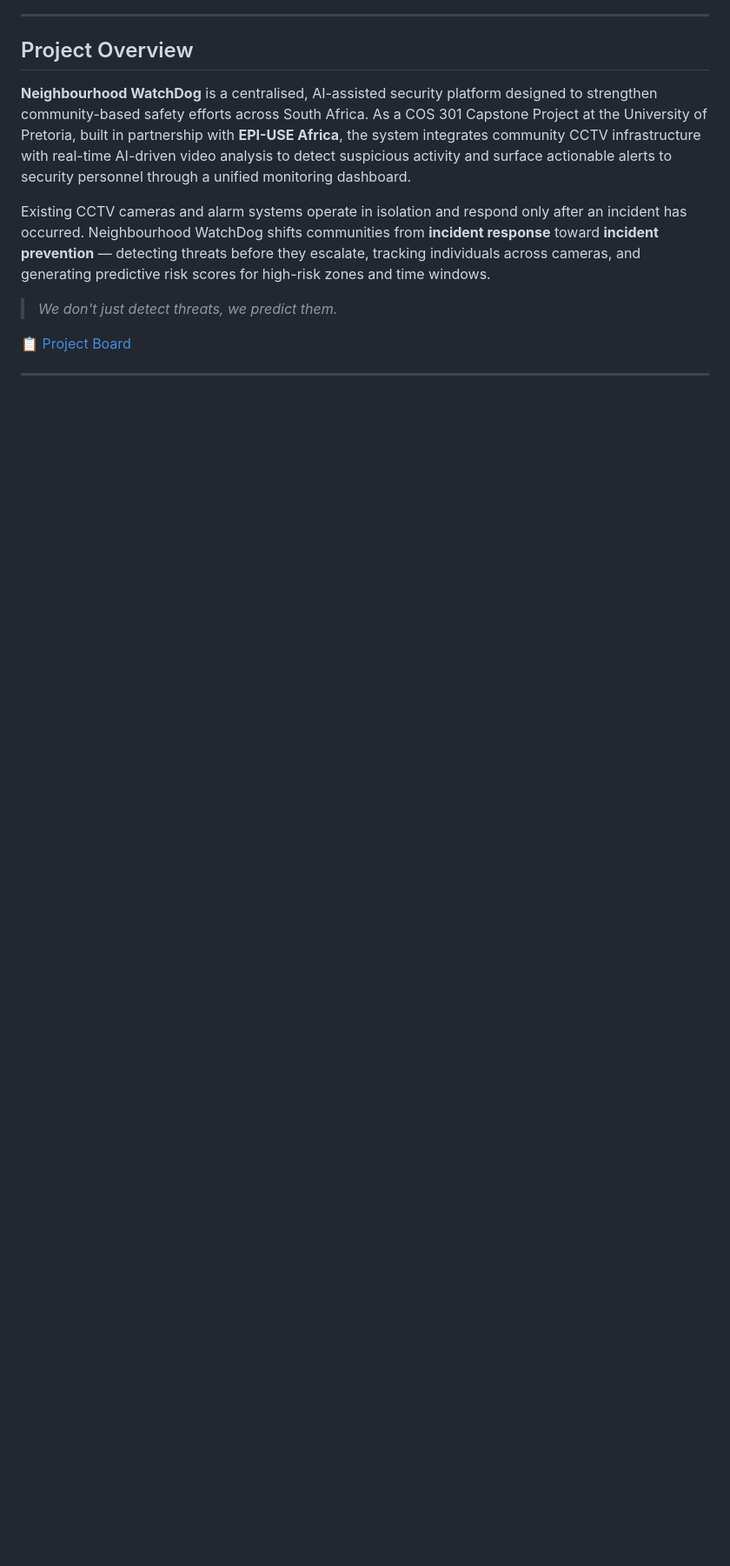
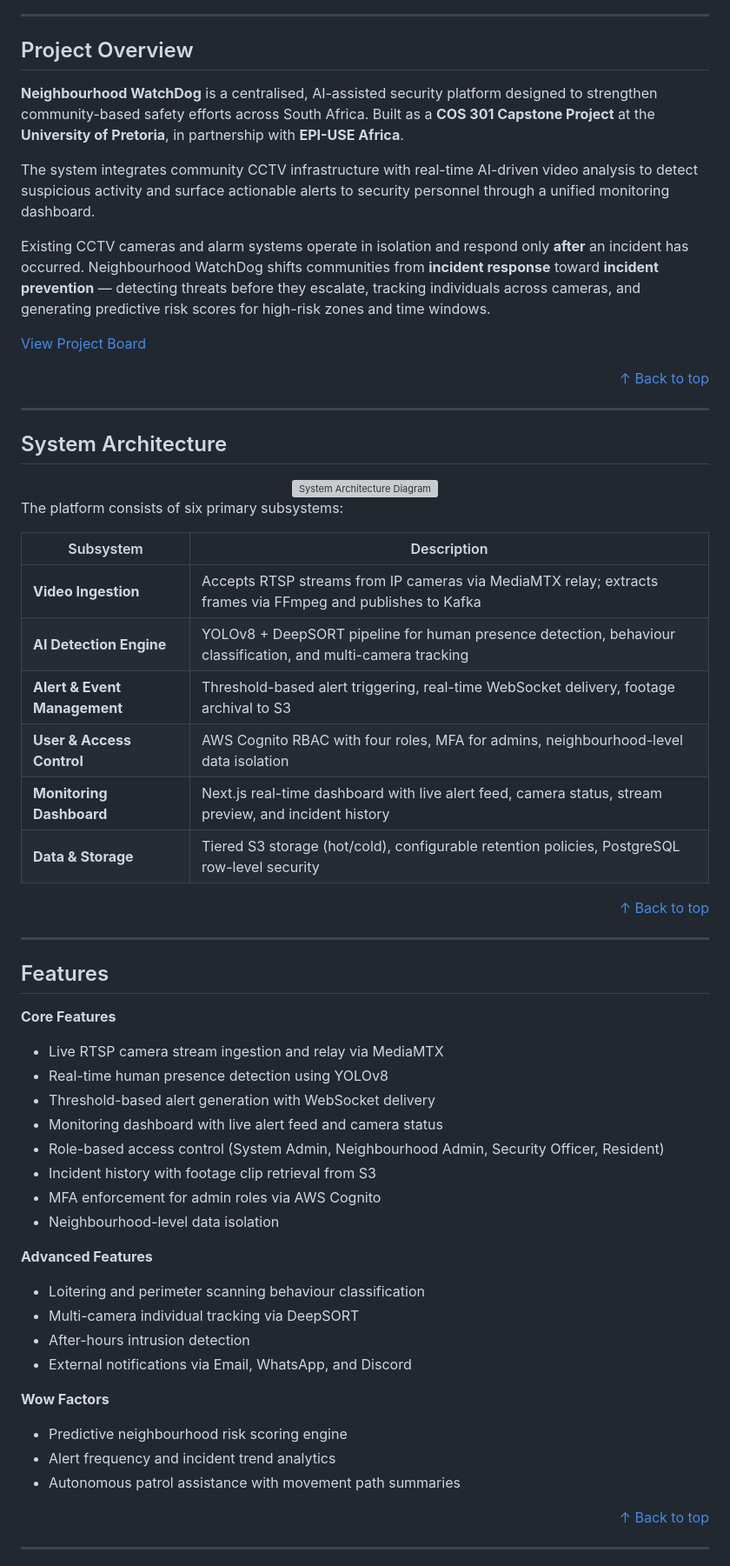
Before and after one commit to COS301-SE-2026/Neighbourhood-WatchDog, a Markdown page: README.md, the part around the change printed below. Shown: that part at 87% size. Drawn GitHub-style; blank space fills up the shorter version; grey boxes are pictures that could not be loaded.

Commit message:
Updated readme doc

```diff
--- a/README.md
+++ b/README.md
@@ -55,13 +59,63 @@
 ## Project Overview
 
-**Neighbourhood WatchDog** is a centralised, AI-assisted security platform designed to strengthen community-based safety efforts across South Africa. As a COS 301 Capstone Project at the University of Pretoria, built in partnership with **EPI-USE Africa**, the system integrates community CCTV infrastructure with real-time AI-driven video analysis to detect suspicious activity and surface actionable alerts to security personnel through a unified monitoring dashboard.
+**Neighbourhood WatchDog** is a centralised, AI-assisted security platform designed to strengthen community-based safety efforts across South Africa. Built as a **COS 301 Capstone Project** at the **University of Pretoria**, in partnership with **EPI-USE Africa**.
 
-Existing CCTV cameras and alarm systems operate in isolation and respond only after an incident has occurred. Neighbourhood WatchDog shifts communities from **incident response** toward **incident prevention** — detecting threats before they escalate, tracking individuals across cameras, and generating predictive risk scores for high-risk zones and time windows.
+The system integrates community CCTV infrastructure with real-time AI-driven video analysis to detect suspicious activity and surface actionable alerts to security personnel through a unified monitoring dashboard.
 
-> *We don't just detect threats, we predict them.*
+Existing CCTV cameras and alarm systems operate in isolation and respond only **after** an incident has occurred. Neighbourhood WatchDog shifts communities from **incident response** toward **incident prevention** — detecting threats before they escalate, tracking individuals across cameras, and generating predictive risk scores for high-risk zones and time windows.
 
-[📋 Project Board](https://github.com/orgs/COS301-SE-2026/projects/)
+[View Project Board](https://github.com/orgs/COS301-SE-2026/projects/)
+
+<p align="right"><a href="#-table-of-contents">↑ Back to top</a></p>
 
 ---
 
-<a id="documentation"></a>
+## System Architecture
+
+<!-- TODO: Export architecture diagram as PNG and place in assets/architecture.png -->
+<div align="center">
+  <img src="assets/architecture.png" alt="System Architecture Diagram" width="90%"/>
+</div>
+
+The platform consists of six primary subsystems:
+
+| Subsystem | Description |
+|---|---|
+| **Video Ingestion** | Accepts RTSP streams from IP cameras via MediaMTX relay; extracts frames via FFmpeg and publishes to Kafka |
+| **AI Detection Engine** | YOLOv8 + DeepSORT pipeline for human presence detection, behaviour classification, and multi-camera tracking |
+| **Alert & Event Management** | Threshold-based alert triggering, real-time WebSocket delivery, footage archival to S3 |
+| **User & Access Control** | AWS Cognito RBAC with four roles, MFA for admins, neighbourhood-level data isolation |
+| **Monitoring Dashboard** | Next.js real-time dashboard with live alert feed, camera status, stream preview, and incident history |
+| **Data & Storage** | Tiered S3 storage (hot/cold), configurable retention policies, PostgreSQL row-level security |
+
+<p align="right"><a href="#-table-of-contents">↑ Back to top</a></p>
+
+---
+
+## Features
+
+**Core Features**
+- Live RTSP camera stream ingestion and relay via MediaMTX
+- Real-time human presence detection using YOLOv8
+- Threshold-based alert generation with WebSocket delivery
+- Monitoring dashboard with live alert feed and camera status
+- Role-based access control (System Admin, Neighbourhood Admin, Security Officer, Resident)
+- Incident history with footage clip retrieval from S3
+- MFA enforcement for admin roles via AWS Cognito
+- Neighbourhood-level data isolation
+
+**Advanced Features**
+- Loitering and perimeter scanning behaviour classification
+- Multi-camera individual tracking via DeepSORT
+- After-hours intrusion detection
+- External notifications via Email, WhatsApp, and Discord
+
+**Wow Factors**
+- Predictive neighbourhood risk scoring engine
+- Alert frequency and incident trend analytics
+- Autonomous patrol assistance with movement path summaries
+
+<p align="right"><a href="#-table-of-contents">↑ Back to top</a></p>
+
+---
+
```
Also changed, not shown: other parts of README.md (+181 -100 lines), assets/team_intrepid_logo.png (added), assets/up_logo.png (added).
